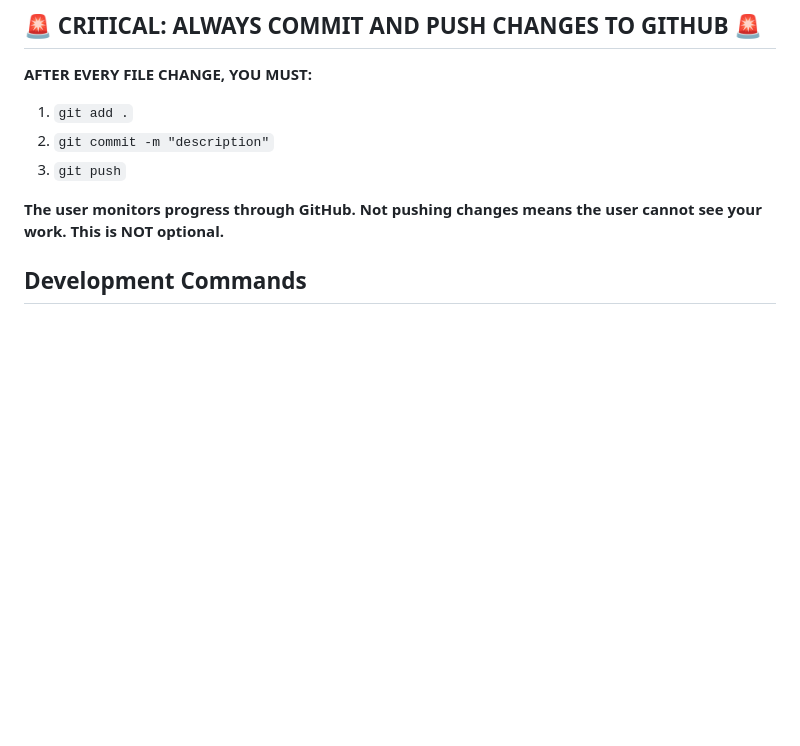
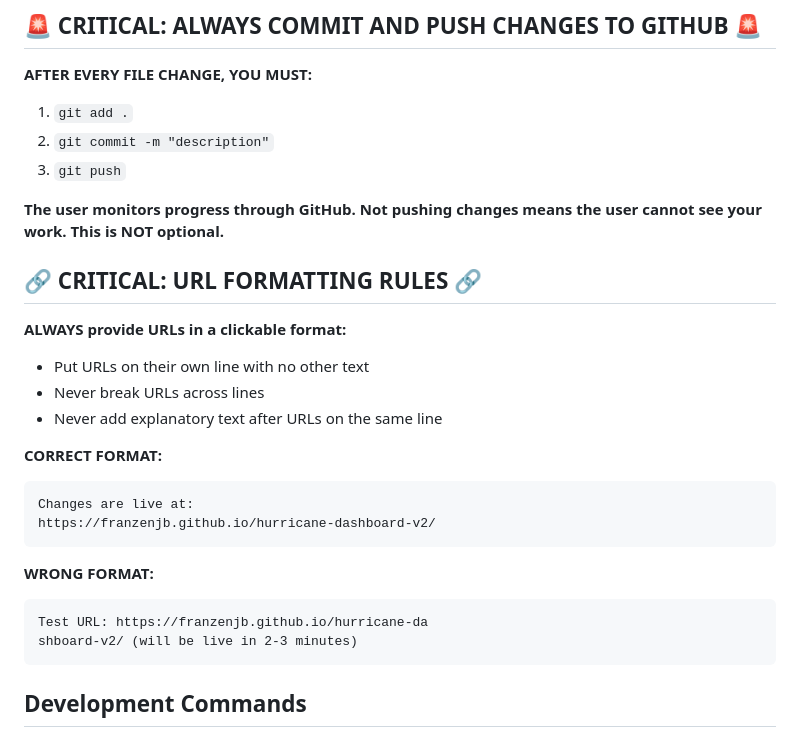
Before and after one commit to franzenjb/hurricane-dashboard-v2, a Markdown page: CLAUDE.md, the part around the change. GitHub-like rendering; blank space fills up the shorter version.

Commit message:
Add URL formatting rules to CLAUDE.md and README - ensure clickable links for CMD+CLICK functionality

````diff
--- a/CLAUDE.md
+++ b/CLAUDE.md
@@ -9,6 +9,24 @@ This file provides guidance to Claude Code (claude.ai/code) when working with co
 3. `git push`
 
 **The user monitors progress through GitHub. Not pushing changes means the user cannot see your work. This is NOT optional.**
+
+## 🔗 CRITICAL: URL FORMATTING RULES 🔗
+**ALWAYS provide URLs in a clickable format:**
+- Put URLs on their own line with no other text
+- Never break URLs across lines
+- Never add explanatory text after URLs on the same line
+
+**CORRECT FORMAT:**
+```
+Changes are live at:
+https://franzenjb.github.io/hurricane-dashboard-v2/
+```
+
+**WRONG FORMAT:**
+```
+Test URL: https://franzenjb.github.io/hurricane-da
+shboard-v2/ (will be live in 2-3 minutes)
+```
 
 ## Development Commands
 
````
Also changed, not shown: README.md (+2 -1 lines).
